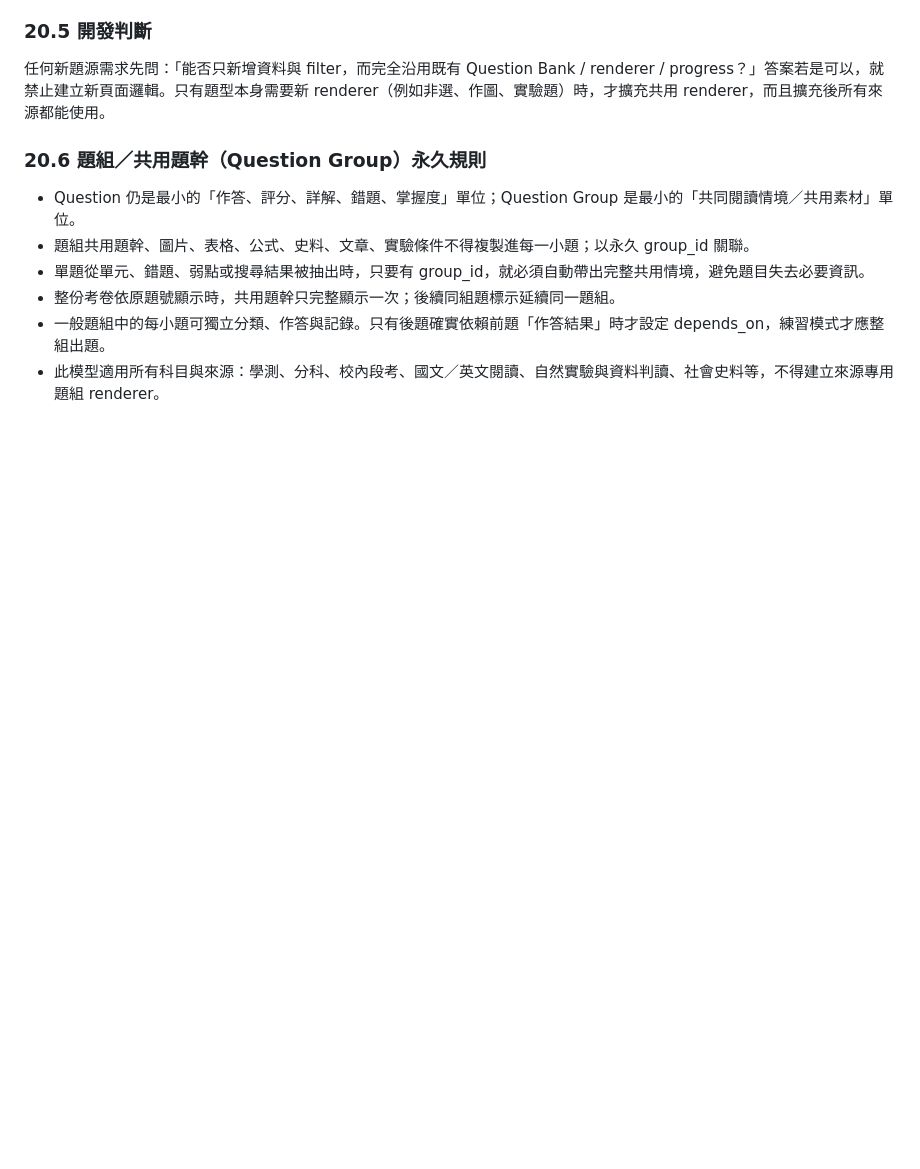
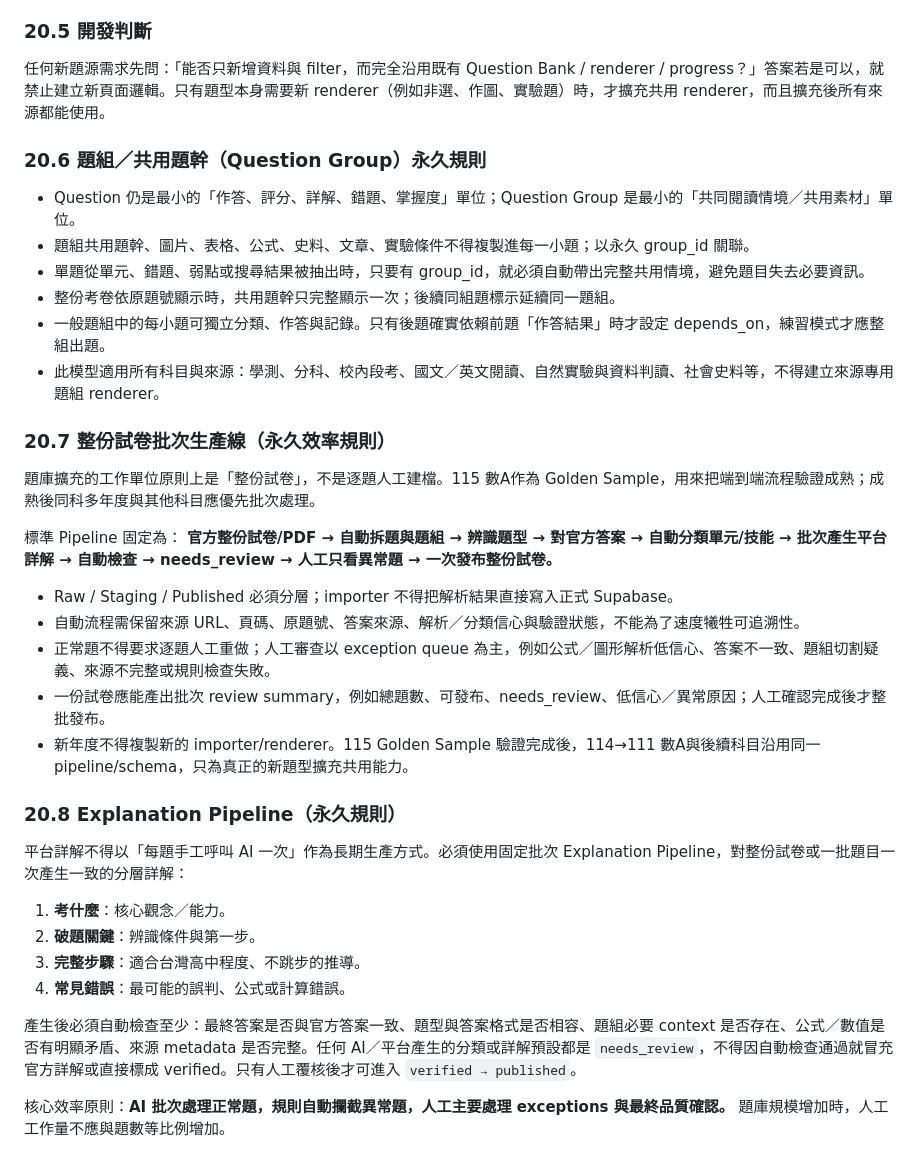
Before and after one commit to kenny17go/high-school-review, a Markdown page: AGENTS.md, the part around the change. Rendered like a GitHub page; blank space fills up the shorter version.

Commit message:
V5.0 lock batch exam and explanation pipeline rules

```diff
--- a/AGENTS.md
+++ b/AGENTS.md
@@ -216,3 +216,26 @@
 - 整份考卷依原題號顯示時，共用題幹只完整顯示一次；後續同組題標示延續同一題組。
 - 一般題組中的每小題可獨立分類、作答與記錄。只有後題確實依賴前題「作答結果」時才設定 depends_on，練習模式才應整組出題。
 - 此模型適用所有科目與來源：學測、分科、校內段考、國文／英文閱讀、自然實驗與資料判讀、社會史料等，不得建立來源專用題組 renderer。
+
+### 20.7 整份試卷批次生產線（永久效率規則）
+題庫擴充的工作單位原則上是「整份試卷」，不是逐題人工建檔。115 數A作為 Golden Sample，用來把端到端流程驗證成熟；成熟後同科多年度與其他科目應優先批次處理。
+
+標準 Pipeline 固定為：
+**官方整份試卷/PDF → 自動拆題與題組 → 辨識題型 → 對官方答案 → 自動分類單元/技能 → 批次產生平台詳解 → 自動檢查 → needs_review → 人工只看異常題 → 一次發布整份試卷。**
+
+- Raw / Staging / Published 必須分層；importer 不得把解析結果直接寫入正式 Supabase。
+- 自動流程需保留來源 URL、頁碼、原題號、答案來源、解析／分類信心與驗證狀態，不能為了速度犧牲可追溯性。
+- 正常題不得要求逐題人工重做；人工審查以 exception queue 為主，例如公式／圖形解析低信心、答案不一致、題組切割疑義、來源不完整或規則檢查失敗。
+- 一份試卷應能產出批次 review summary，例如總題數、可發布、needs_review、低信心／異常原因；人工確認完成後才整批發布。
+- 新年度不得複製新的 importer/renderer。115 Golden Sample 驗證完成後，114→111 數A與後續科目沿用同一 pipeline/schema，只為真正的新題型擴充共用能力。
+
+### 20.8 Explanation Pipeline（永久規則）
+平台詳解不得以「每題手工呼叫 AI 一次」作為長期生產方式。必須使用固定批次 Explanation Pipeline，對整份試卷或一批題目一次產生一致的分層詳解：
+1. **考什麼**：核心觀念／能力。
+2. **破題關鍵**：辨識條件與第一步。
+3. **完整步驟**：適合台灣高中程度、不跳步的推導。
+4. **常見錯誤**：最可能的誤判、公式或計算錯誤。
+
+產生後必須自動檢查至少：最終答案是否與官方答案一致、題型與答案格式是否相容、題組必要 context 是否存在、公式／數值是否有明顯矛盾、來源 metadata 是否完整。任何 AI／平台產生的分類或詳解預設都是 `needs_review`，不得因自動檢查通過就冒充官方詳解或直接標成 verified。只有人工覆核後才可進入 `verified → published`。
+
+核心效率原則：**AI 批次處理正常題，規則自動攔截異常題，人工主要處理 exceptions 與最終品質確認。** 題庫規模增加時，人工工作量不應與題數等比例增加。
```
